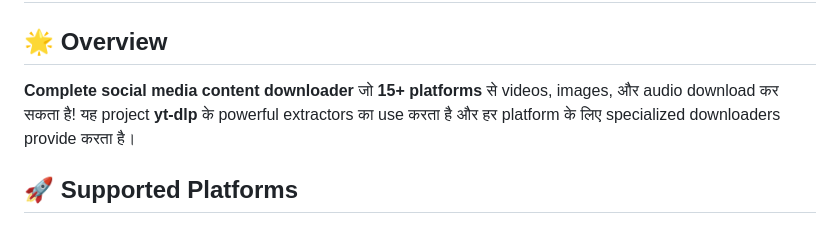
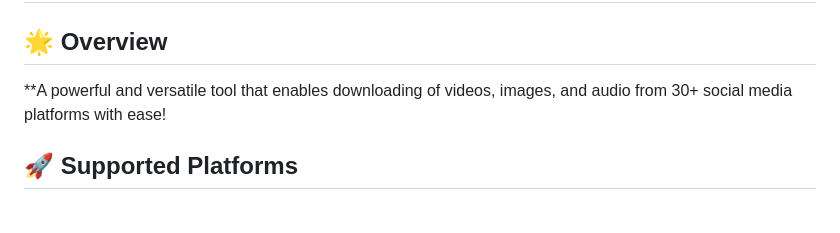
Before and after one commit to UgAmit/socialmedia_dL, a Markdown page: README.md, the part around the change. Rendered like a GitHub page.

```diff
--- a/README.md
+++ b/README.md
@@ -2,7 +2,7 @@
 
 ## 🌟 Overview
 
-**Complete social media content downloader** जो **15+ platforms** से videos, images, और audio download कर सकता है! यह project **yt-dlp** के powerful extractors का use करता है और हर platform के लिए specialized downloaders provide करता है।
+**A powerful and versatile tool that enables downloading of videos, images, and audio from 30+ social media platforms with ease!
 
 ## 🚀 Supported Platforms
 
```
